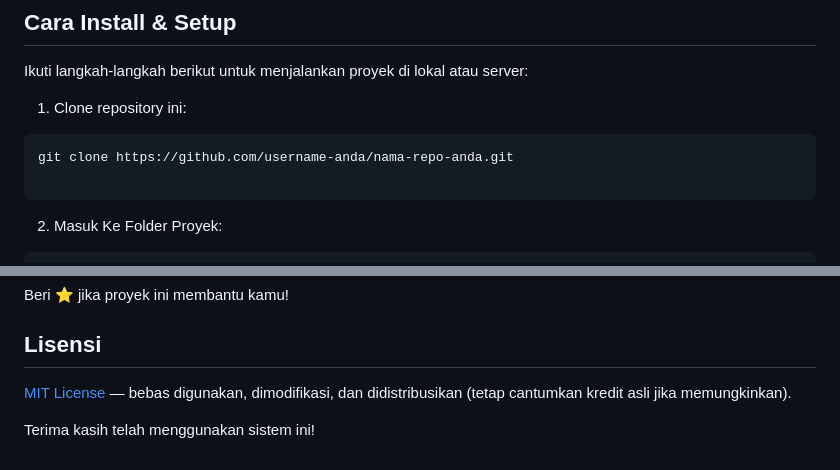
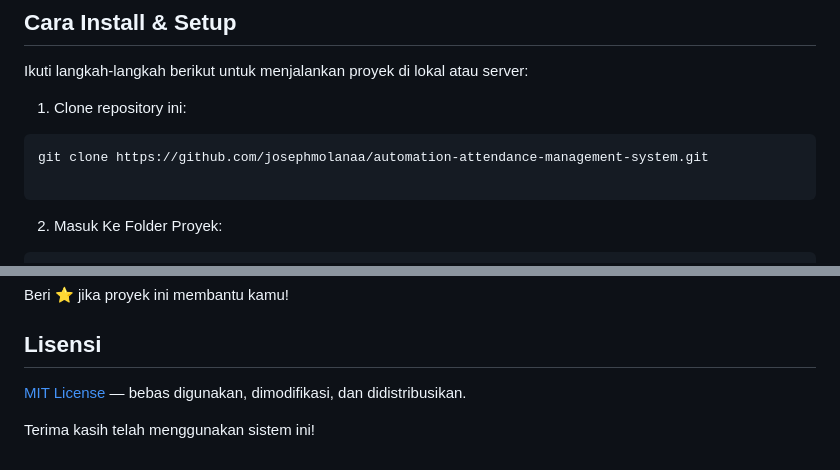
Before and after one commit to josephmolanaa/automation-attendance-management-system, a Markdown page: README.md, 2 parts joined by grey strips. Rendered like a GitHub page.

Commit message:
Readme Update
Updated repository clone URL and modified license description.

````diff
--- a/README.md
+++ b/README.md
@@ -30,7 +30,7 @@ Ikuti langkah-langkah berikut untuk menjalankan proyek di lokal atau server:
 1. Clone repository ini:
 
 ```
-git clone https://github.com/username-anda/nama-repo-anda.git
+git clone https://github.com/josephmolanaa/automation-attendance-management-system.git
 
 ```
 2. Masuk Ke Folder Proyek:
@@ -109,6 +109,6 @@ Silakan buka [issues](../../issues/) atau pull request.
 Beri ⭐ jika proyek ini membantu kamu!
 
 ## Lisensi
-[MIT License](LICENSE) — bebas digunakan, dimodifikasi, dan didistribusikan (tetap cantumkan kredit asli jika memungkinkan).
+[MIT License](LICENSE) — bebas digunakan, dimodifikasi, dan didistribusikan.
 
 Terima kasih telah menggunakan sistem ini!
````
